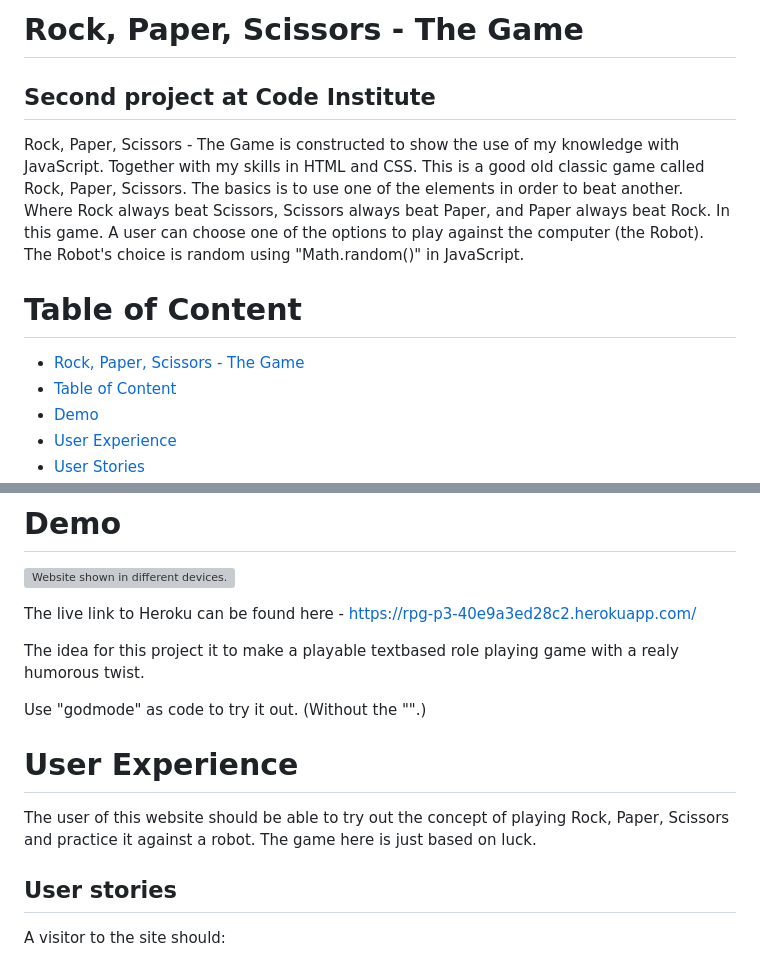
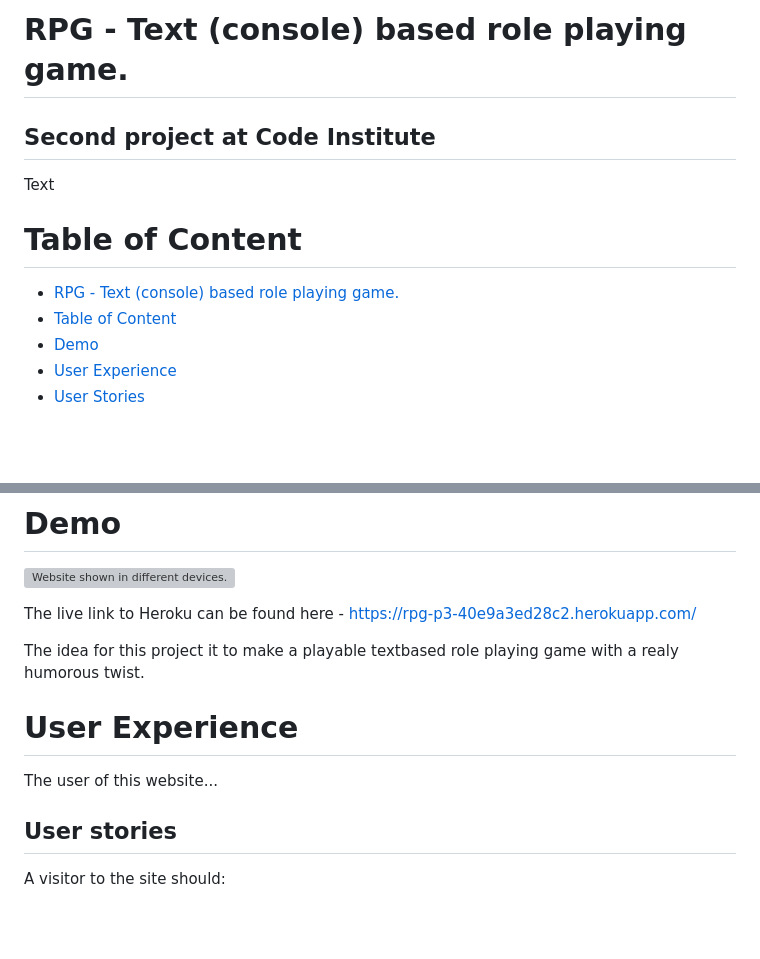
Before and after one commit to RobertAhlin/rpg-p3, a Markdown page: README.md, 2 parts joined by grey strips. Rendered like a GitHub page; blank space fills up the shorter version; grey boxes are pictures that could not be loaded.

```diff
--- a/README.md
+++ b/README.md
@@ -1,12 +1,12 @@
-# <a id="the-game"></a>Rock, Paper, Scissors - The Game
+# <a id="the-game"></a>RPG - Text (console) based role playing game.
 
 ## Second project at Code Institute
 
-Rock, Paper, Scissors - The Game is constructed to show the use of my knowledge with JavaScript. Together with my skills in HTML and CSS. This is a good old classic game called Rock, Paper, Scissors. The basics is to use one of the elements in order to beat another. Where Rock always beat Scissors, Scissors always beat Paper, and Paper always beat Rock. In this game. A user can choose one of the options to play against the computer (the Robot). The Robot's choice is random using "Math.random()" in JavaScript.
+Text
 
 # <a id="table-of-content"></a>Table of Content
 
-- <a href="#the-game">Rock, Paper, Scissors - The Game</a>
+- <a href="#the-game">RPG - Text (console) based role playing game.</a>
 - <a href="#table-of-content">Table of Content</a>
 - <a href="#demo">Demo</a>
 - <a href="#user-experience">User Experience</a>
@@ -34,11 +34,9 @@ The live link to Heroku can be found here - <a href="https://rpg-p3-40e9a3ed28c2
 
 The idea for this project it to make a playable textbased role playing game with a realy humorous twist.
 
-Use "godmode" as code to try it out. (Without the "".)
-
 # <a id="user-experience"></a>User Experience
 
-The user of this website should be able to try out the concept of playing Rock, Paper, Scissors and practice it against a robot. The game here is just based on luck.
+The user of this website...
 
 ## <a id="user-stories"></a>User stories
 
```
